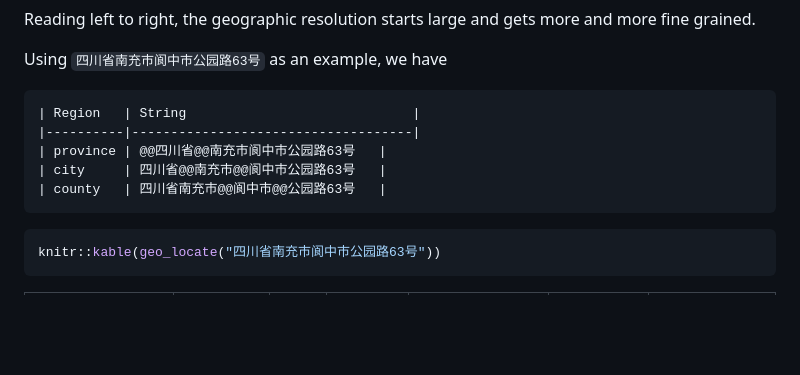
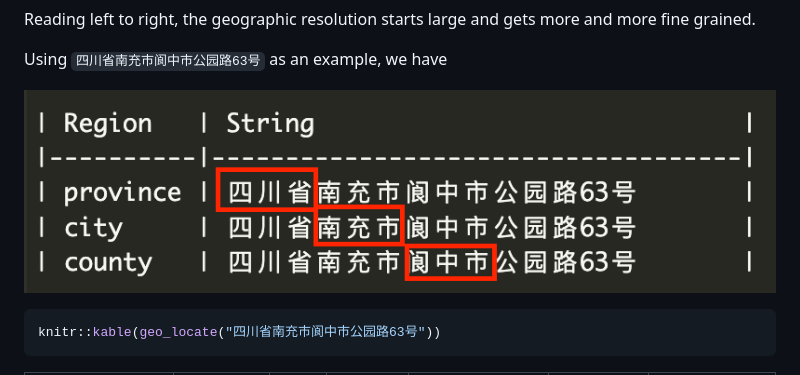
Before and after one commit to ChrisMuir/geolocChina, a Markdown page: README.md, the part around the change. GitHub-like rendering; pictures changed too: img/readme_img_1.png (added); blank space fills up the shorter version.

Commit message:
add img

````diff
--- a/README.md
+++ b/README.md
@@ -318,13 +318,7 @@ more and more fine grained.
 
 Using `四川省南充市阆中市公园路63号` as an example, we have
 
-``` diff
-| Region   | String                             |
-|----------|------------------------------------|
-| province | @@四川省@@南充市阆中市公园路63号   |
-| city     | 四川省@@南充市@@阆中市公园路63号   |
-| county   | 四川省南充市@@阆中市@@公园路63号   |
-```
+![](https://github.com/ChrisMuir/geolocChina/blob/master/img/readme_img_1.png?raw=true)
 
 ``` r
 knitr::kable(geo_locate("四川省南充市阆中市公园路63号"))
````
Also changed, not shown: 1 other file.
